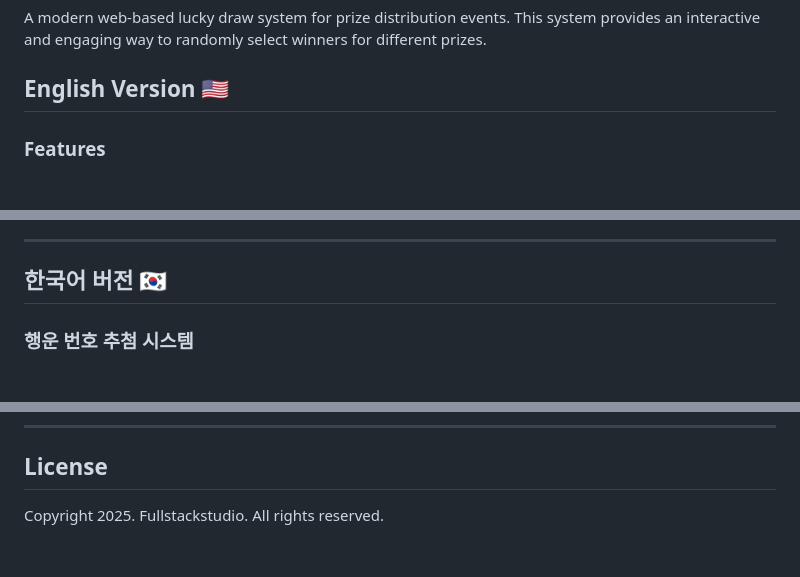
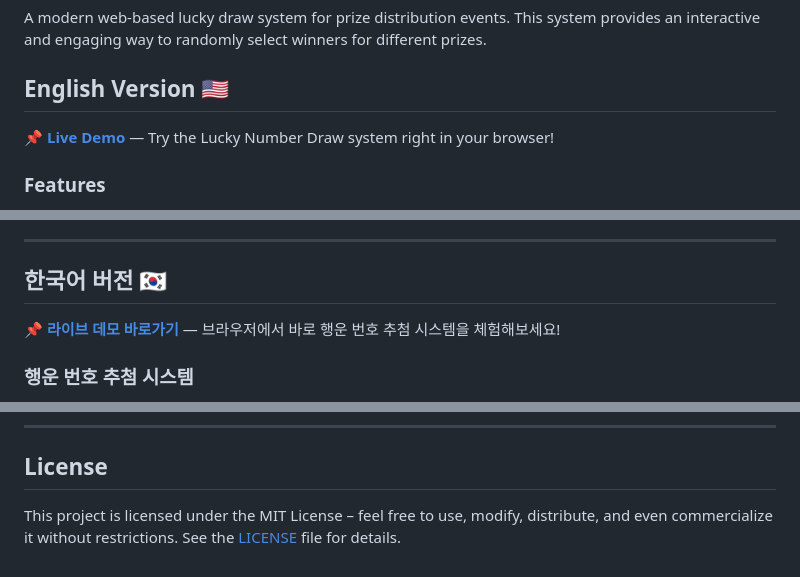
Before and after one commit to splex7/lucky-number-draw, a Markdown page: README.md, 3 parts joined by grey strips. GitHub-like rendering.

```diff
--- a/README.md
+++ b/README.md
@@ -3,6 +3,8 @@
 A modern web-based lucky draw system for prize distribution events. This system provides an interactive and engaging way to randomly select winners for different prizes.
 
 ## English Version 🇺🇸
+
+📌 **[Live Demo](https://splex7.github.io/LuckyNumberDraw/)** — Try the Lucky Number Draw system right in your browser!
 
 ### Features
 - **Interactive Card Drawing**: Animated card flipping interface for an engaging draw experience
@@ -51,6 +53,8 @@ A modern web-based lucky draw system for prize distribution events. This system
 ---
 
 ## 한국어 버전 🇰🇷
+
+📌 **[라이브 데모 바로가기](https://splex7.github.io/LuckyNumberDraw/)** — 브라우저에서 바로 행운 번호 추첨 시스템을 체험해보세요!
 
 ### 행운 번호 추첨 시스템
 
@@ -103,4 +107,5 @@ A modern web-based lucky draw system for prize distribution events. This system
 ---
 
 ## License
-Copyright 2025. Fullstackstudio. All rights reserved.
+
+This project is licensed under the MIT License – feel free to use, modify, distribute, and even commercialize it without restrictions. See the [LICENSE](LICENSE) file for details.
```
